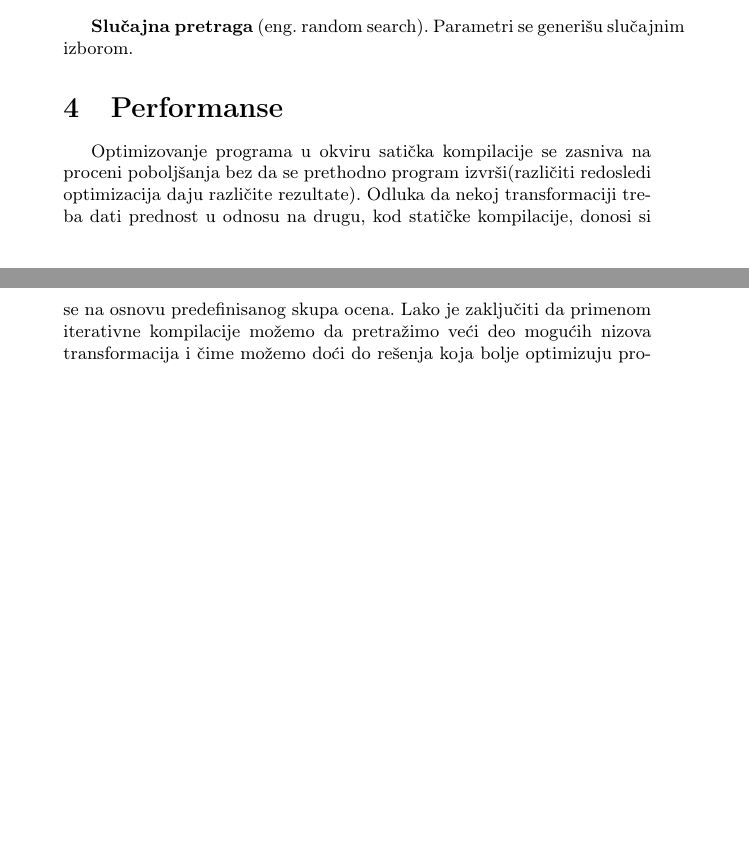
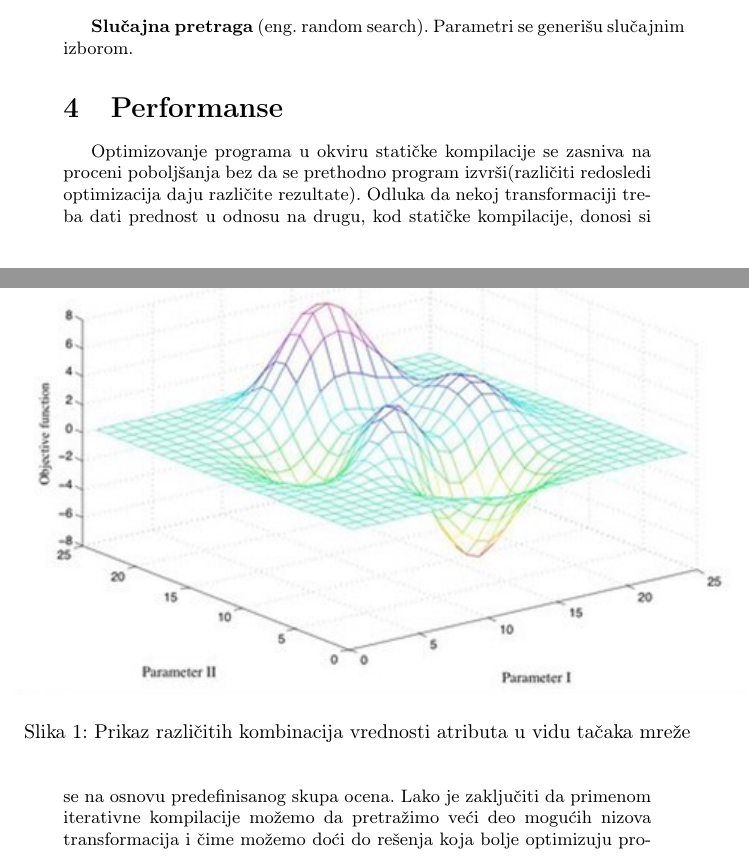
Before and after one commit to maleksandar/msnr, a LaTeX document (IterativnaKompilacija.tex): two parts of pages 5 and 6 of 10 before the commit and two parts of pages 5 and 6 of 11 after it, joined at a grey line, cut so that both start at the same text, the shorter picture padded with empty space. Compiled offline with pdfLaTeX.

Commit message:
Prepravke

```diff
--- a/IterativnaKompilacija.tex
+++ b/IterativnaKompilacija.tex
@@ -213,13 +213,17 @@ Prostor pretrage (eng. search space) sadrži različite kombinacije parametara z
 
 \textbf{Pretraga mreže} (eng. grid search). Predstavlja tradicionalni pristup problemu optimizacije većeg broja parametara (eng. hyperparameter optimization). Sastoji se od generisanja različitih tačaka unutar mreže koje su u stvari kombinacije različitih vrednosti parametara. Ove tačke se testiraju i dalji rad algoritma pretrage se fokusira na prostor u okolini tačaka koje su se pokazale kao efikasne u tom trenutku. Grafički prikaz mreže tačaka i regiona polja pretrage koji su nam od značaja se može videti na Slika \ref{fig:grid} \\
 
-
+\begin{figure}[h]
+\includegraphics[scale=0.75]{grid.png}
+\caption{Prikaz različitih kombinacija vrednosti atributa u vidu tačaka mreže}
+\label{fig:slika1}
+\end{figure}
 
 \textbf{Slučajna pretraga} (eng. random search). Parametri se generišu slučajnim izborom.
 
 \section{Performanse}
 \label{sec:performanse}
-Optimizovanje programa u okviru satička kompilacije se zasniva na proceni poboljšanja
+Optimizovanje programa u okviru statičke kompilacije se zasniva na proceni poboljšanja
 bez da se prethodno program izvrši(različiti redosledi optimizacija daju različite rezultate).
 Odluka da nekoj transformaciji treba dati prednost u odnosu na drugu, kod statičke kompilacije,
 donosi si se na osnovu predefinisanog skupa ocena. Lako je zaključiti da primenom iterativne kompilacije
```
Also changed, not shown: Slike/grid.png (added), IterativnaKompilacija.tex (15 more changed lines), 1 other file.
